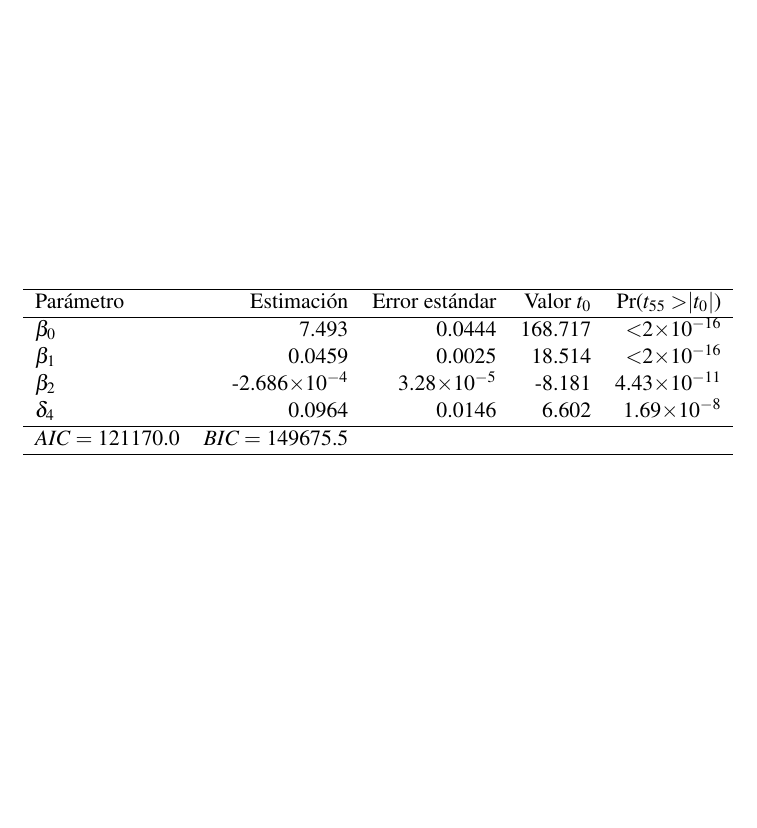
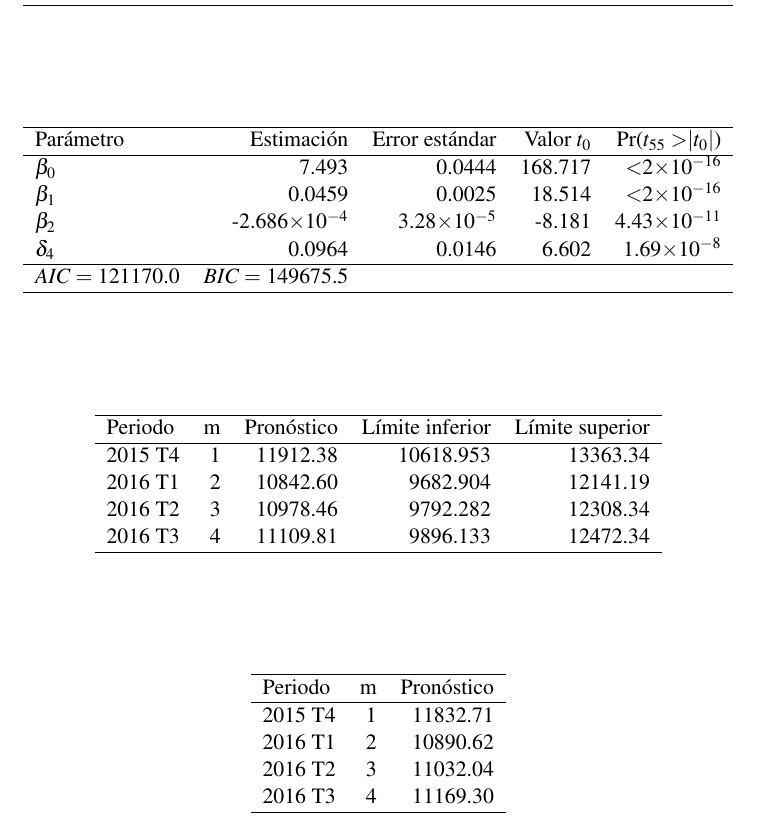
Before and after one commit to jpcq88/tecnicas-pronostico, a LaTeX document (trabajo1/ltx/tablas_trabajo1.tex): part of page 3 of 3, cut so that both start at the same text, the shorter picture padded with empty space. Compiled offline with pdfLaTeX.

Commit message:
Avance punto 7b.

```diff
--- a/trabajo1/ltx/tablas_trabajo1.tex
+++ b/trabajo1/ltx/tablas_trabajo1.tex
@@ -199,4 +199,34 @@ $\beta_0$ & 7.493 & 0.0444 & 168.717 & $<$2$\times10^{-16}$ \\
 \end{tabular}
 \end{table}
 
+% pronósticos modelo 1 sin trimestres 2 y 3 full
+\begin{table}[ht]
+\centering
+\begin{tabular}{lrrrr}
+\hline
+Periodo & m & Pronóstico & Límite inferior & Límite superior \\
+\hline
+2015 T4 & 1 & 11912.38 & 10618.953 & 13363.34 \\
+2016 T1 & 2 & 10842.60 & 9682.904 & 12141.19 \\
+2016 T2 & 3 & 10978.46 & 9792.282 & 12308.34 \\
+2016 T3 & 4 & 11109.81 & 9896.133 & 12472.34 \\
+\hline
+\end{tabular}
+\end{table}
+
+% pronósticos modelo 2 sin trimestres 2 y 3 full
+\begin{table}[ht]
+\centering
+\begin{tabular}{lrr}
+\hline
+Periodo & m & Pronóstico \\
+\hline
+2015 T4 & 1 & 11832.71 \\
+2016 T1 & 2 & 10890.62 \\
+2016 T2 & 3 & 11032.04 \\
+2016 T3 & 4 & 11169.30 \\
+\hline
+\end{tabular}
+\end{table}
+
 \end{document}
```
Also changed, not shown: 1 other file.
